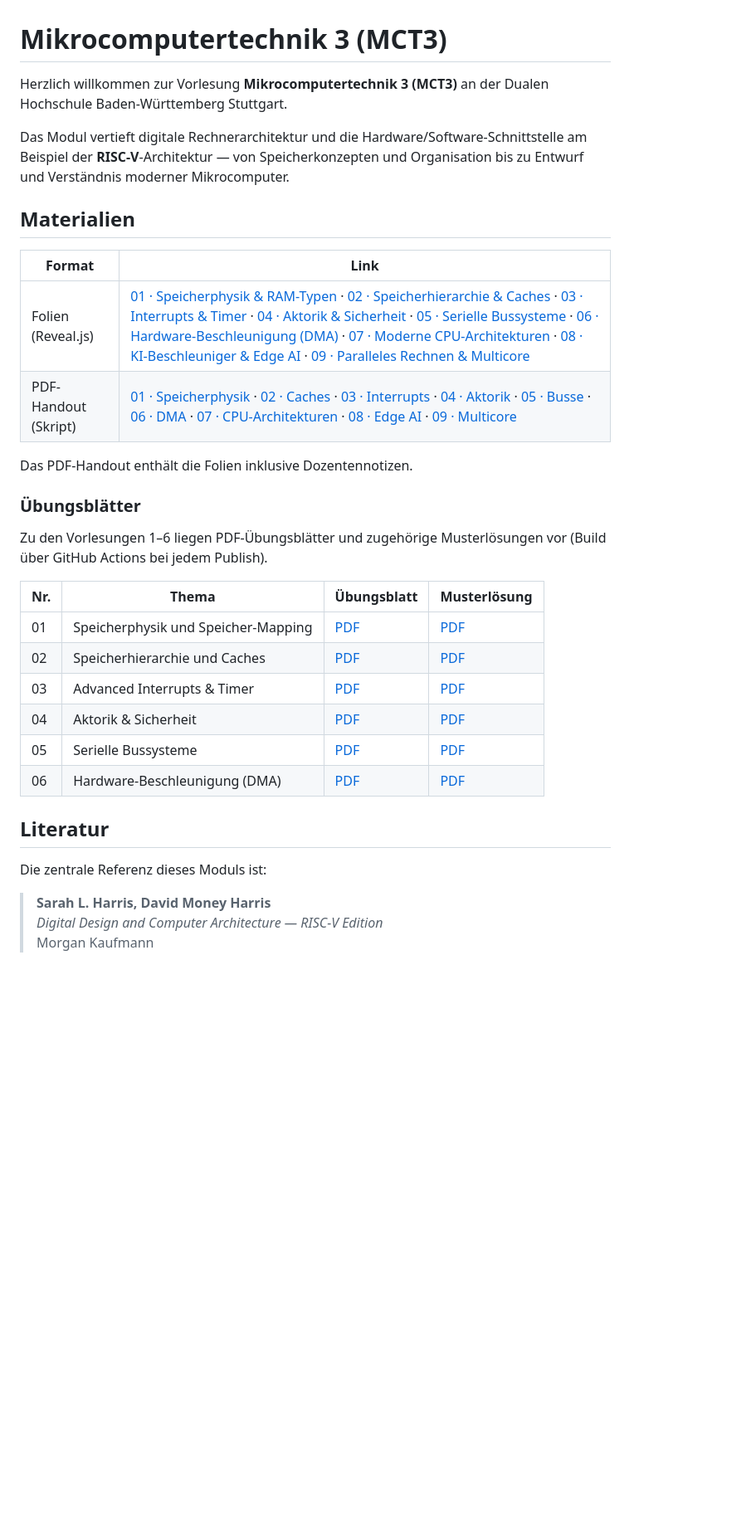
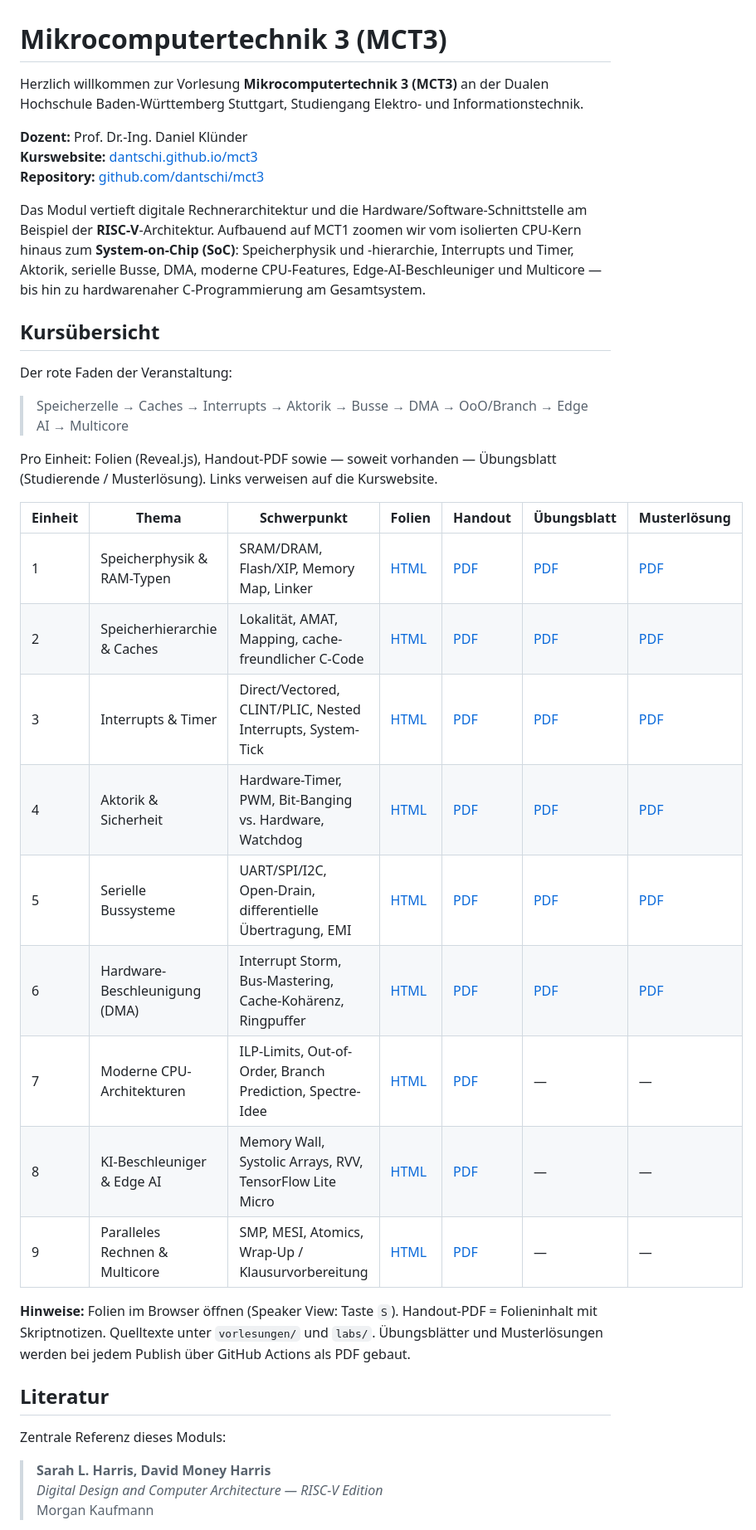
Before and after one commit to dantschi/mct3, a Markdown page: README.md, the part around one of its changes. Shown at 83% size. GitHub-like rendering; blank space fills up the shorter version.

Commit message:
Strukturiere die Startseite analog MCT1 mit Kursübersicht und Materialtabelle.
Co-authored-by: Cursor <cursoragent@cursor.com>

```diff
--- a/README.md
+++ b/README.md
@@ -1,34 +1,38 @@
 # Mikrocomputertechnik 3 (MCT3)
 
-Herzlich willkommen zur Vorlesung **Mikrocomputertechnik 3 (MCT3)** an der Dualen Hochschule Baden-Württemberg Stuttgart.
+Herzlich willkommen zur Vorlesung **Mikrocomputertechnik 3 (MCT3)** an der Dualen Hochschule Baden-Württemberg Stuttgart, Studiengang Elektro- und Informationstechnik.
 
-Das Modul vertieft digitale Rechnerarchitektur und die Hardware/Software-Schnittstelle am Beispiel der **RISC-V**-Architektur — von Speicherkonzepten und Organisation bis zu Entwurf und Verständnis moderner Mikrocomputer.
+**Dozent:** Prof. Dr.-Ing. Daniel Klünder
+**Kurswebsite:** [dantschi.github.io/mct3](https://dantschi.github.io/mct3/)
+**Repository:** [github.com/dantschi/mct3](https://github.com/dantschi/mct3)
 
-## Materialien
+Das Modul vertieft digitale Rechnerarchitektur und die Hardware/Software-Schnittstelle am Beispiel der **RISC-V**-Architektur. Aufbauend auf MCT1 zoomen wir vom isolierten CPU-Kern hinaus zum **System-on-Chip (SoC)**: Speicherphysik und -hierarchie, Interrupts und Timer, Aktorik, serielle Busse, DMA, moderne CPU-Features, Edge-AI-Beschleuniger und Multicore — bis hin zu hardwarenaher C-Programmierung am Gesamtsystem.
 
-| Format | Link |
-|--------|------|
-| Folien (Reveal.js) | [01 · Speicherphysik & RAM-Typen](vorlesungen/01_speicherphysik.html) · [02 · Speicherhierarchie & Caches](vorlesungen/02_speicherhierarchie.html) · [03 · Interrupts & Timer](vorlesungen/03_interrupts_timer.html) · [04 · Aktorik & Sicherheit](vorlesungen/04_aktorik_sicherheit.html) · [05 · Serielle Bussysteme](vorlesungen/05_serielle_bussysteme.html) · [06 · Hardware-Beschleunigung (DMA)](vorlesungen/06_hardware_beschleunigung_dma.html) · [07 · Moderne CPU-Architekturen](vorlesungen/07_moderne_cpu_architekturen.html) · [08 · KI-Beschleuniger & Edge AI](vorlesungen/08_ki_beschleuniger_edge_ai.html) · [09 · Paralleles Rechnen & Multicore](vorlesungen/09_paralleles_rechnen_multicore.html) |
-| PDF-Handout (Skript) | [01 · Speicherphysik](vorlesungen/01_speicherphysik-handout.pdf) · [02 · Caches](vorlesungen/02_speicherhierarchie-handout.pdf) · [03 · Interrupts](vorlesungen/03_interrupts_timer-handout.pdf) · [04 · Aktorik](vorlesungen/04_aktorik_sicherheit-handout.pdf) · [05 · Busse](vorlesungen/05_serielle_bussysteme-handout.pdf) · [06 · DMA](vorlesungen/06_hardware_beschleunigung_dma-handout.pdf) · [07 · CPU-Architekturen](vorlesungen/07_moderne_cpu_architekturen-handout.pdf) · [08 · Edge AI](vorlesungen/08_ki_beschleuniger_edge_ai-handout.pdf) · [09 · Multicore](vorlesungen/09_paralleles_rechnen_multicore-handout.pdf) |
+## Kursübersicht
 
-Das PDF-Handout enthält die Folien inklusive Dozentennotizen.
+Der rote Faden der Veranstaltung:
 
-### Übungsblätter
+> Speicherzelle → Caches → Interrupts → Aktorik → Busse → DMA → OoO/Branch → Edge AI → Multicore
 
-Zu den Vorlesungen 1–6 liegen PDF-Übungsblätter und zugehörige Musterlösungen vor (Build über GitHub Actions bei jedem Publish).
+Pro Einheit: Folien (Reveal.js), Handout-PDF sowie — soweit vorhanden — Übungsblatt (Studierende / Musterlösung). Links verweisen auf die Kurswebsite.
 
-| Nr. | Thema | Übungsblatt | Musterlösung |
-|-----|-------|-------------|--------------|
-| 01 | Speicherphysik und Speicher-Mapping | [PDF](labs/lab_01_speicherphysik.pdf) | [PDF](labs/lab_01_speicherphysik-musterloesung.pdf) |
-| 02 | Speicherhierarchie und Caches | [PDF](labs/lab_02_speicherhierarchie.pdf) | [PDF](labs/lab_02_speicherhierarchie-musterloesung.pdf) |
-| 03 | Advanced Interrupts & Timer | [PDF](labs/lab_03_interrupts_timer.pdf) | [PDF](labs/lab_03_interrupts_timer-musterloesung.pdf) |
-| 04 | Aktorik & Sicherheit | [PDF](labs/lab_04_aktorik_sicherheit.pdf) | [PDF](labs/lab_04_aktorik_sicherheit-musterloesung.pdf) |
-| 05 | Serielle Bussysteme | [PDF](labs/lab_05_serielle_bussysteme.pdf) | [PDF](labs/lab_05_serielle_bussysteme-musterloesung.pdf) |
-| 06 | Hardware-Beschleunigung (DMA) | [PDF](labs/lab_06_hardware_beschleunigung_dma.pdf) | [PDF](labs/lab_06_hardware_beschleunigung_dma-musterloesung.pdf) |
+| Einheit | Thema | Schwerpunkt | Folien | Handout | Übungsblatt | Musterlösung |
+|---------|-------|-------------|--------|---------|-------------|--------------|
+| 1 | Speicherphysik & RAM-Typen | SRAM/DRAM, Flash/XIP, Memory Map, Linker | [HTML](vorlesungen/01_speicherphysik.html) | [PDF](vorlesungen/01_speicherphysik-handout.pdf) | [PDF](labs/lab_01_speicherphysik.pdf) | [PDF](labs/lab_01_speicherphysik-musterloesung.pdf) |
+| 2 | Speicherhierarchie & Caches | Lokalität, AMAT, Mapping, cache-freundlicher C-Code | [HTML](vorlesungen/02_speicherhierarchie.html) | [PDF](vorlesungen/02_speicherhierarchie-handout.pdf) | [PDF](labs/lab_02_speicherhierarchie.pdf) | [PDF](labs/lab_02_speicherhierarchie-musterloesung.pdf) |
+| 3 | Interrupts & Timer | Direct/Vectored, CLINT/PLIC, Nested Interrupts, System-Tick | [HTML](vorlesungen/03_interrupts_timer.html) | [PDF](vorlesungen/03_interrupts_timer-handout.pdf) | [PDF](labs/lab_03_interrupts_timer.pdf) | [PDF](labs/lab_03_interrupts_timer-musterloesung.pdf) |
+| 4 | Aktorik & Sicherheit | Hardware-Timer, PWM, Bit-Banging vs. Hardware, Watchdog | [HTML](vorlesungen/04_aktorik_sicherheit.html) | [PDF](vorlesungen/04_aktorik_sicherheit-handout.pdf) | [PDF](labs/lab_04_aktorik_sicherheit.pdf) | [PDF](labs/lab_04_aktorik_sicherheit-musterloesung.pdf) |
+| 5 | Serielle Bussysteme | UART/SPI/I2C, Open-Drain, differentielle Übertragung, EMI | [HTML](vorlesungen/05_serielle_bussysteme.html) | [PDF](vorlesungen/05_serielle_bussysteme-handout.pdf) | [PDF](labs/lab_05_serielle_bussysteme.pdf) | [PDF](labs/lab_05_serielle_bussysteme-musterloesung.pdf) |
+| 6 | Hardware-Beschleunigung (DMA) | Interrupt Storm, Bus-Mastering, Cache-Kohärenz, Ringpuffer | [HTML](vorlesungen/06_hardware_beschleunigung_dma.html) | [PDF](vorlesungen/06_hardware_beschleunigung_dma-handout.pdf) | [PDF](labs/lab_06_hardware_beschleunigung_dma.pdf) | [PDF](labs/lab_06_hardware_beschleunigung_dma-musterloesung.pdf) |
+| 7 | Moderne CPU-Architekturen | ILP-Limits, Out-of-Order, Branch Prediction, Spectre-Idee | [HTML](vorlesungen/07_moderne_cpu_architekturen.html) | [PDF](vorlesungen/07_moderne_cpu_architekturen-handout.pdf) | — | — |
+| 8 | KI-Beschleuniger & Edge AI | Memory Wall, Systolic Arrays, RVV, TensorFlow Lite Micro | [HTML](vorlesungen/08_ki_beschleuniger_edge_ai.html) | [PDF](vorlesungen/08_ki_beschleuniger_edge_ai-handout.pdf) | — | — |
+| 9 | Paralleles Rechnen & Multicore | SMP, MESI, Atomics, Wrap-Up / Klausurvorbereitung | [HTML](vorlesungen/09_paralleles_rechnen_multicore.html) | [PDF](vorlesungen/09_paralleles_rechnen_multicore-handout.pdf) | — | — |
+
+**Hinweise:** Folien im Browser öffnen (Speaker View: Taste `S`). Handout-PDF = Folieninhalt mit Skriptnotizen. Quelltexte unter `vorlesungen/` und `labs/`. Übungsblätter und Musterlösungen werden bei jedem Publish über GitHub Actions als PDF gebaut.
 
 ## Literatur
 
-Die zentrale Referenz dieses Moduls ist:
+Zentrale Referenz dieses Moduls:
 
 > **Sarah L. Harris, David Money Harris**
 > *Digital Design and Computer Architecture — RISC-V Edition*
```
Also changed, not shown: other parts of README.md (+6 -4 lines).
